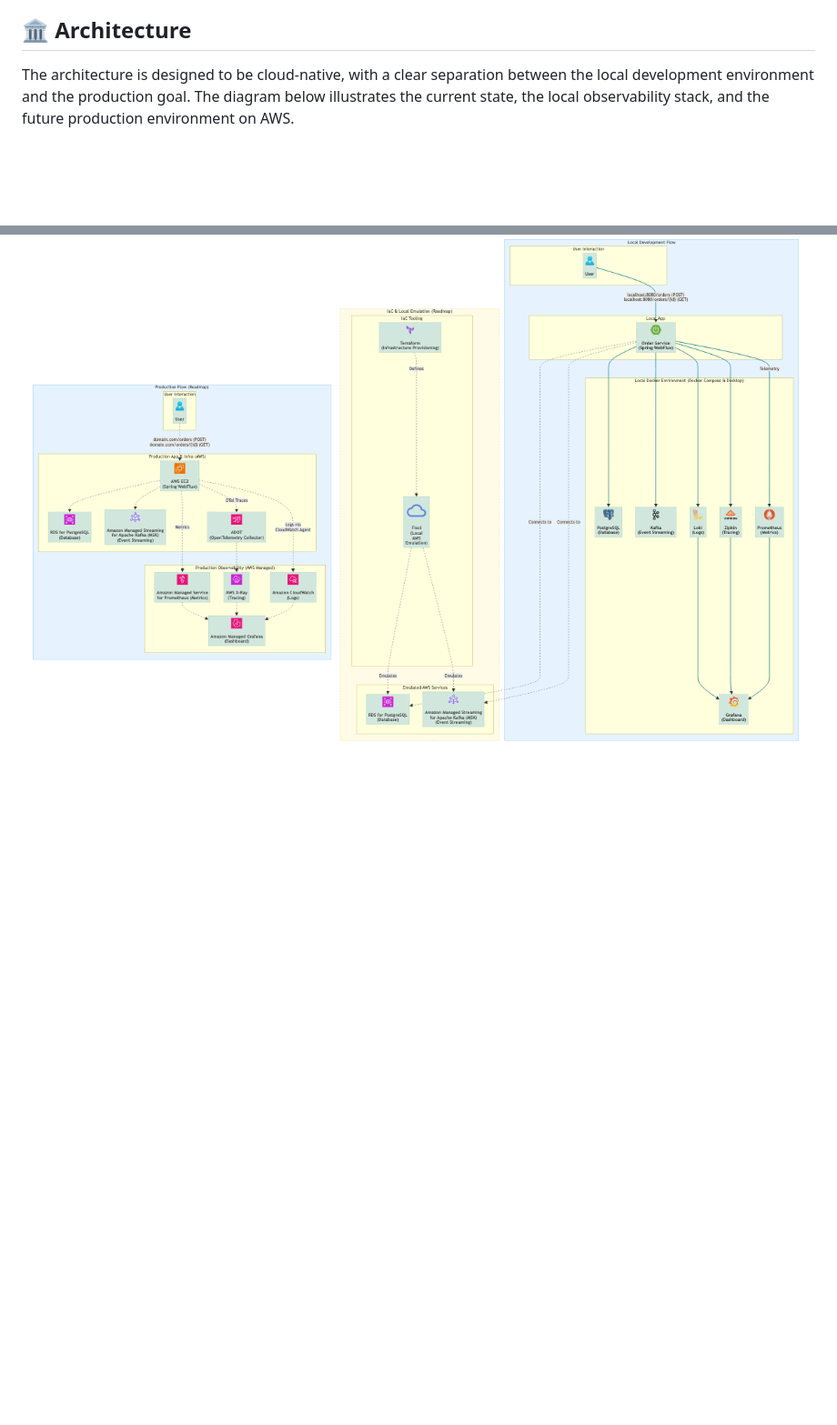
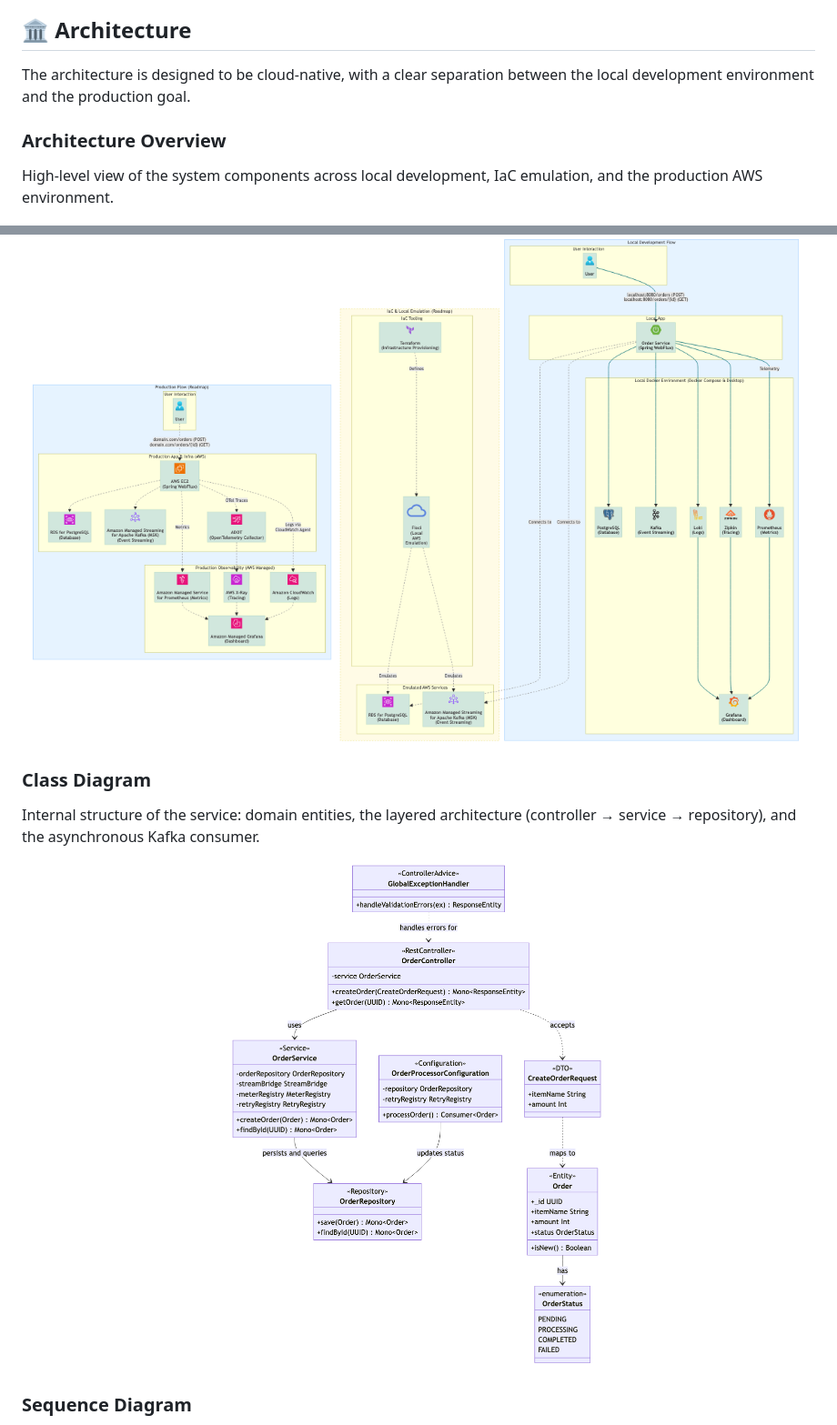
Before and after one commit to silfabio/reactive-order-service, a Markdown page: README.md, 2 parts joined by grey strips. Shown at 91% size. Drawn GitHub-style; pictures changed too: docs/architecture/architecture.png, docs/architecture/class-diagram.png (added); blank space fills up the shorter version.

```diff
--- a/README.md
+++ b/README.md
@@ -15,8 +15,27 @@ A high-performance, non-blocking order management microservice built with Kotlin
 
 ## 🏛️ Architecture
 
-The architecture is designed to be cloud-native, with a clear separation between the local development environment and the production goal. The diagram below illustrates the current state, the local observability stack, and the future production environment on AWS.
+The architecture is designed to be cloud-native, with a clear separation between the local development environment and the production goal.
+
+### Architecture Overview
+
+High-level view of the system components across local development, IaC emulation, and the production AWS environment.
 
 <div align="center">
 
 ![Architecture Diagram](docs/architecture/architecture.png)
+
+</div>
+
+### Class Diagram
+
+Internal structure of the service: domain entities, the layered architecture (controller → service → repository), and the asynchronous Kafka consumer.
+
+<div align="center">
+
+![Class Diagram](docs/architecture/class-diagram.png)
+
+</div>
+
+### Sequence Diagram
+
```
Also changed, not shown: other parts of README.md (+5 -0 lines), docs/architecture/README.md (+44 -12 lines), docs/architecture/sequence-diagram.png (added), 3 other files.
